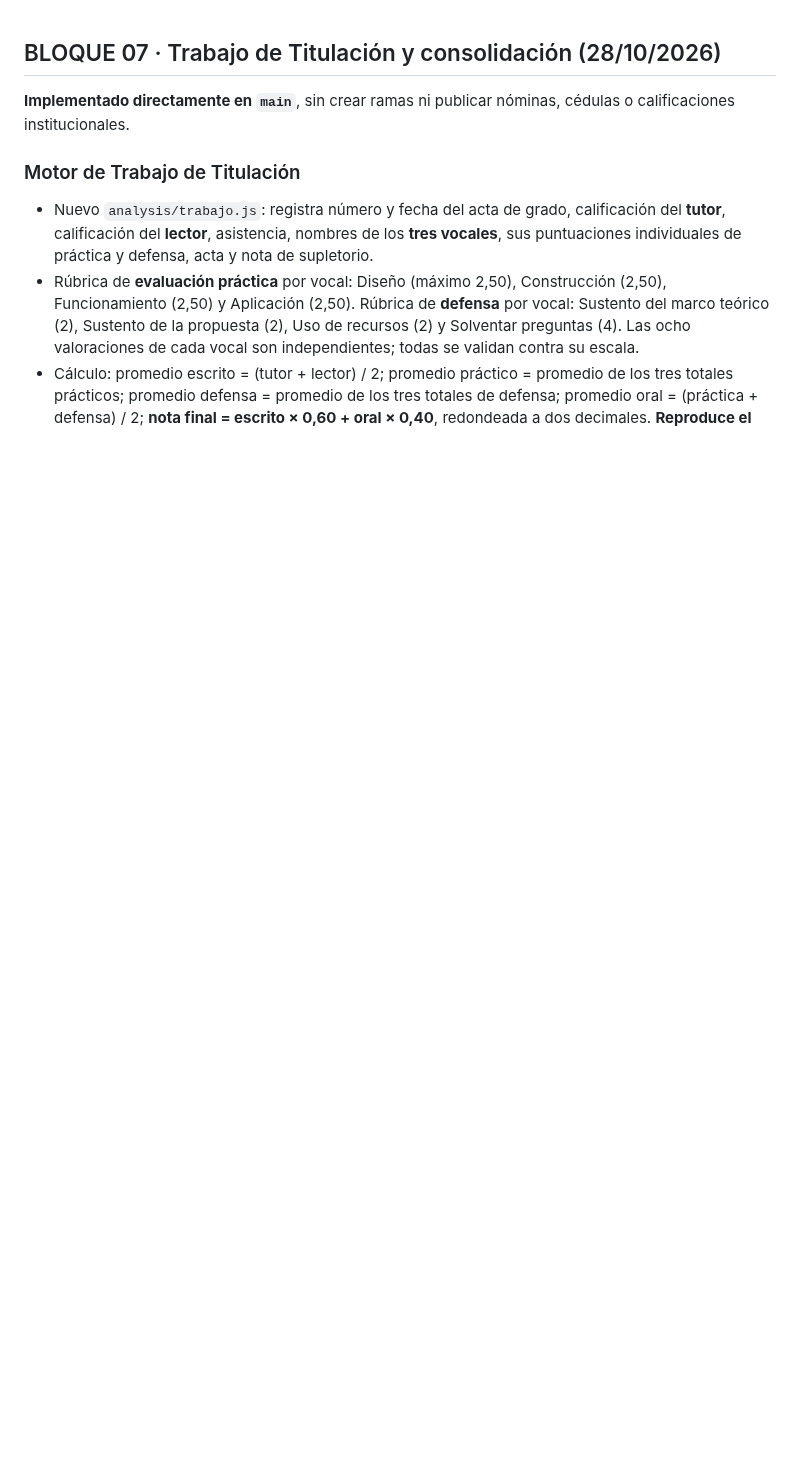
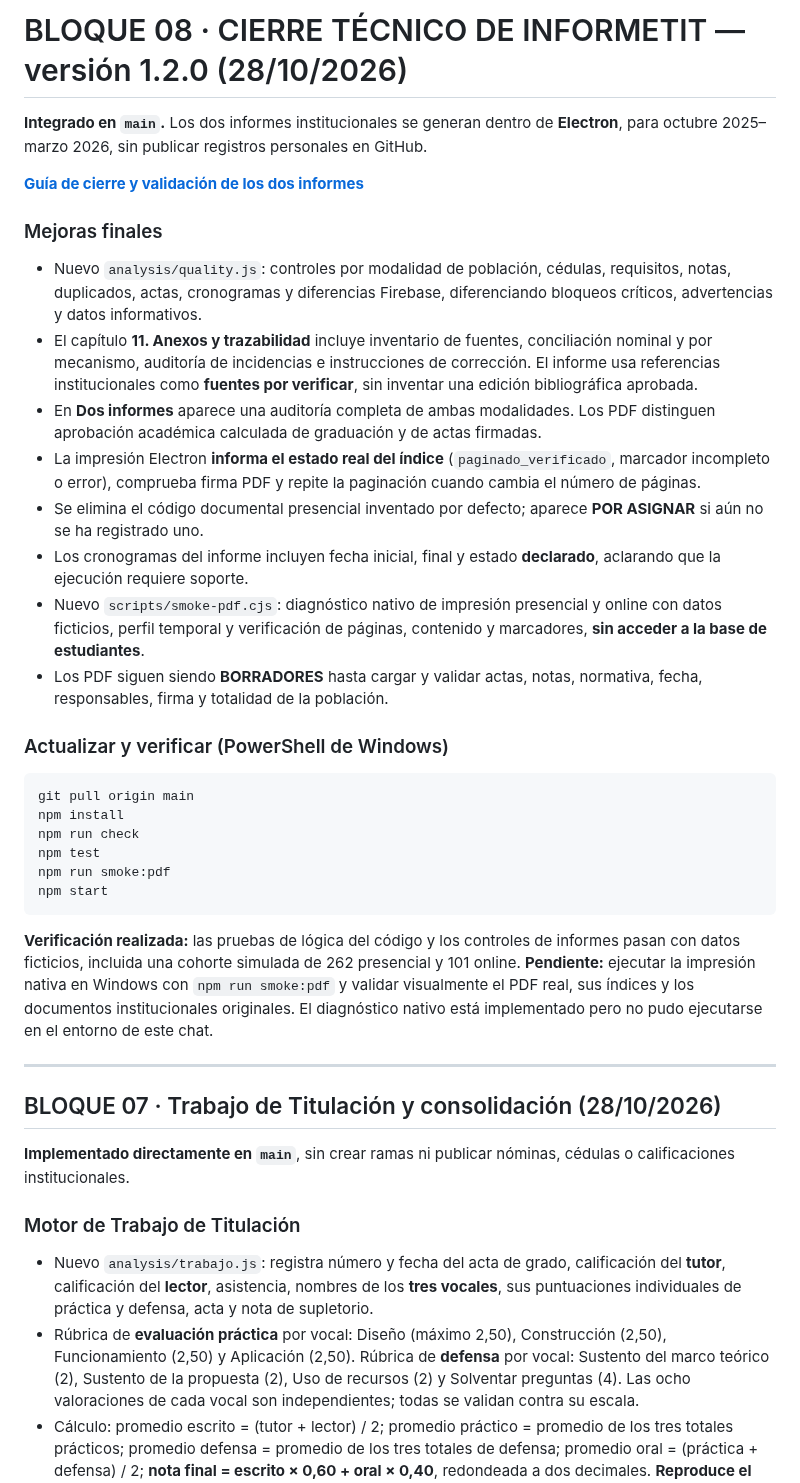
Before and after one commit to jeffer91/Informetit, a Markdown page: README.md, the part around the change. GitHub-like rendering; blank space fills up the shorter version.

Commit message:
docs(block08): final 1.2.0 release, QA/audit annexes, native PDF verification and realistic acceptance criteria

````diff
--- a/README.md
+++ b/README.md
@@ -1,3 +1,35 @@
+# BLOQUE 08 · CIERRE TÉCNICO DE INFORMETIT — versión 1.2.0 (28/10/2026)
+
+**Integrado en `main`.** Los dos informes institucionales se generan dentro de **Electron**, para octubre 2025–marzo 2026, sin publicar registros personales en GitHub.
+
+**[Guía de cierre y validación de los dos informes](CIERRE_INFORMETIT.md)**
+
+### Mejoras finales
+
+- Nuevo `analysis/quality.js`: controles por modalidad de población, cédulas, requisitos, notas, duplicados, actas, cronogramas y diferencias Firebase, diferenciando bloqueos críticos, advertencias y datos informativos.
+- El capítulo **11. Anexos y trazabilidad** incluye inventario de fuentes, conciliación nominal y por mecanismo, auditoría de incidencias e instrucciones de corrección. El informe usa referencias institucionales como **fuentes por verificar**, sin inventar una edición bibliográfica aprobada.
+- En **Dos informes** aparece una auditoría completa de ambas modalidades. Los PDF distinguen aprobación académica calculada de graduación y de actas firmadas.
+- La impresión Electron **informa el estado real del índice** (`paginado_verificado`, marcador incompleto o error), comprueba firma PDF y repite la paginación cuando cambia el número de páginas.
+- Se elimina el código documental presencial inventado por defecto; aparece **POR ASIGNAR** si aún no se ha registrado uno.
+- Los cronogramas del informe incluyen fecha inicial, final y estado **declarado**, aclarando que la ejecución requiere soporte.
+- Nuevo `scripts/smoke-pdf.cjs`: diagnóstico nativo de impresión presencial y online con datos ficticios, perfil temporal y verificación de páginas, contenido y marcadores, **sin acceder a la base de estudiantes**.
+- Los PDF siguen siendo **BORRADORES** hasta cargar y validar actas, notas, normativa, fecha, responsables, firma y totalidad de la población.
+
+### Actualizar y verificar (PowerShell de Windows)
+
+```powershell
+git pull origin main
+npm install
+npm run check
+npm test
+npm run smoke:pdf
+npm start
+```
+
+**Verificación realizada:** las pruebas de lógica del código y los controles de informes pasan con datos ficticios, incluida una cohorte simulada de 262 presencial y 101 online. **Pendiente:** ejecutar la impresión nativa en Windows con `npm run smoke:pdf` y validar visualmente el PDF real, sus índices y los documentos institucionales originales. El diagnóstico nativo está implementado pero no pudo ejecutarse en el entorno de este chat.
+
+---
+
 ## BLOQUE 07 · Trabajo de Titulación y consolidación (28/10/2026)
 
 **Implementado directamente en `main`**, sin crear ramas ni publicar nóminas, cédulas o calificaciones institucionales.
````
